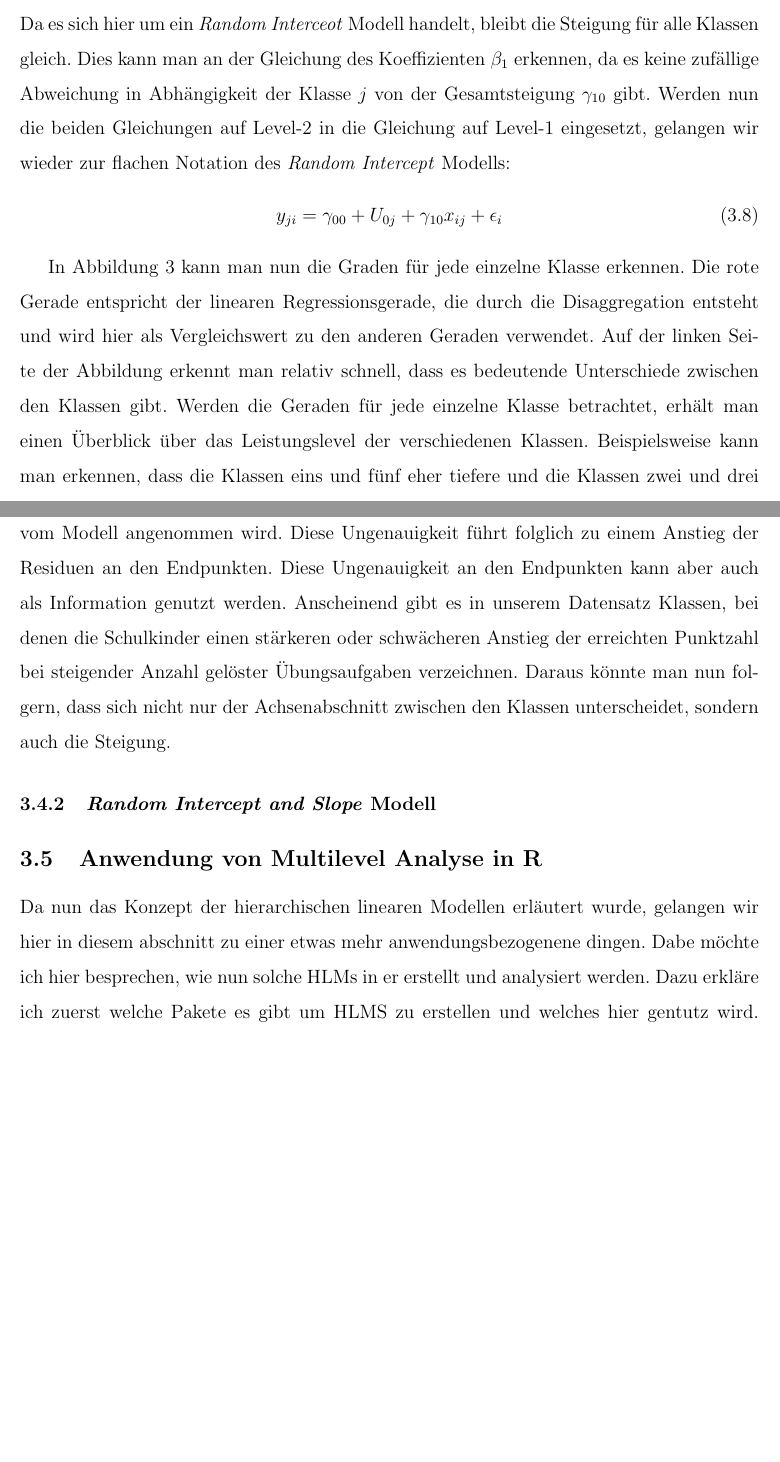
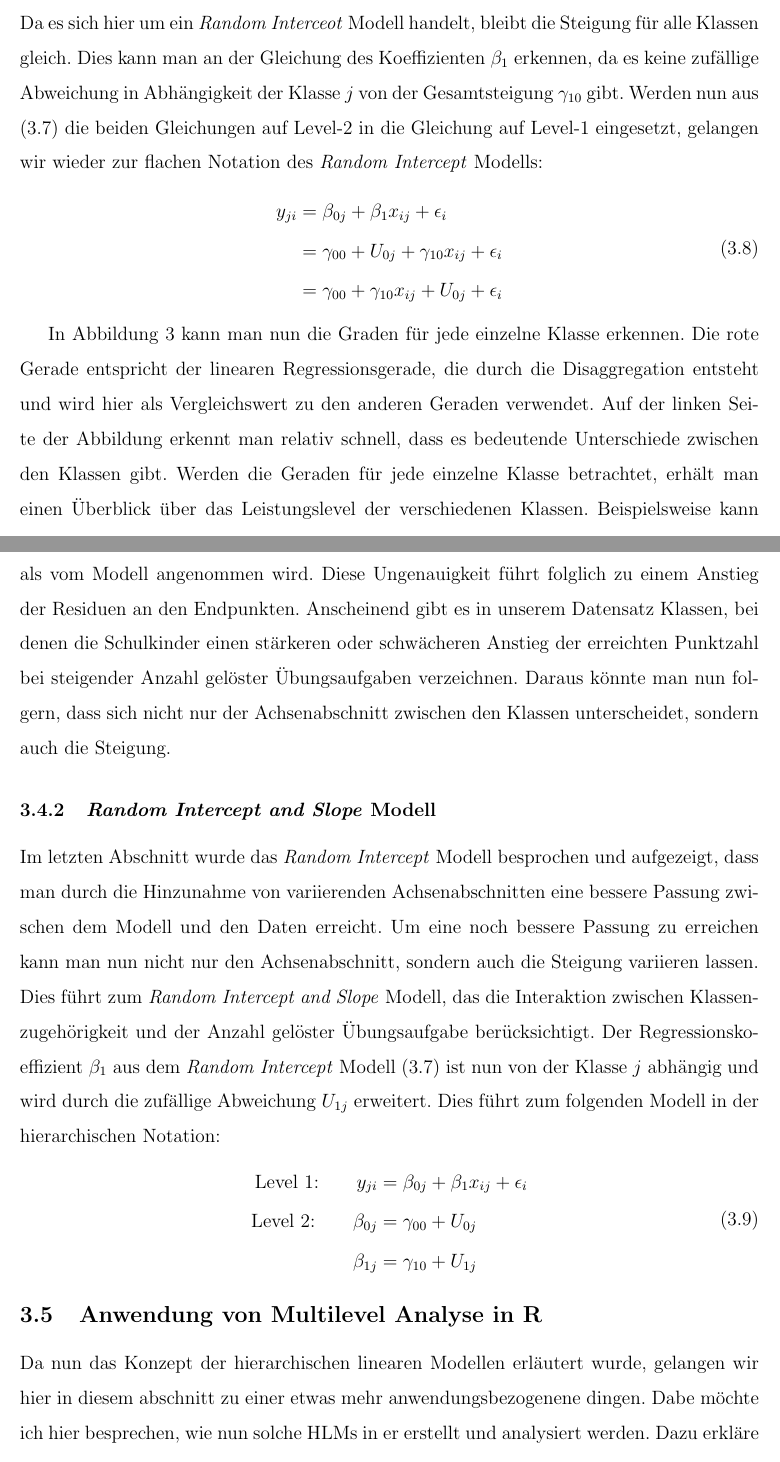
Before and after one commit to noboss93/master_thesis, a LaTeX document (Versionen/masterarbeit_multilevelanalysis.tex): two parts of pages 21 and 23 of 27 before the commit and two parts of pages 21 and 23 of 28 after it, joined at a grey line, cut so that both start at the same text, the shorter picture padded with empty space. Compiled offline with pdfLaTeX.

Commit message:
starting with random intercept and slope

```diff
--- a/Versionen/masterarbeit_multilevelanalysis.tex
+++ b/Versionen/masterarbeit_multilevelanalysis.tex
@@ -276,2 +286,6 @@ Diese Gleichung entspricht dem leeren Modell aus Abschnitt \ref{section:icc}, an
+Da es sich hier um ein \textit{Random Interceot} Modell handelt, bleibt die Steigung für alle Klassen gleich. Dies kann man an der Gleichung des Koeffizienten $\beta_{1}$ erkennen, da es keine zufällige Abweichung in Abhängigkeit der Klasse $j$ von der Gesamtsteigung $\gamma_{10}$ gibt. Werden nun aus \eqref{eq:random_intercept_model} die beiden Gleichungen auf Level-2 in die Gleichung auf Level-1 eingesetzt, gelangen wir wieder zur flachen Notation des \textit{Random Intercept} Modells:
 \begin{equation}
 \begin{split}
+y_{ji} 	& = \beta_{0j} + \beta_{1}x_{ij} + \epsilon_{i} \\
+		& = \gamma_{00} + U_{0j} + \gamma_{10}x_{ij} + \epsilon_{i} \\
+		& = \gamma_{00} + \gamma_{10}x_{ij} + U_{0j} + \epsilon_{i}
@@ -281,8 +292,4 @@ Diese Gleichung entspricht dem leeren Modell aus Abschnitt \ref{section:icc}, an
 \end{split}
-\end{equation}
-Da es sich hier um ein \textit{Random Interceot} Modell handelt, bleibt die Steigung für alle Klassen gleich. Dies kann man an der Gleichung des Koeffizienten $\beta_{1}$ erkennen, da es keine zufällige Abweichung in Abhängigkeit der Klasse $j$ von der Gesamtsteigung $\gamma_{10}$ gibt. Werden nun die beiden Gleichungen auf Level-2 in die Gleichung auf Level-1 eingesetzt, gelangen wir wieder zur flachen Notation des \textit{Random Intercept} Modells:
-\begin{equation}
-y_{ji} = \gamma_{00} + U_{0j} + \gamma_{10}x_{ij} + \epsilon_{i}
 \end{equation}
 
 \begin{figure}[t!]
@@ -299,14 +306,23 @@ In Abbildung \ref{fig:random_intercept} kann man nun die Graden für jede einzel
 \caption{Residuenplot des linearen Modells und des \textit{Random Intercept} Modells}
 \label{fig:resid_lm_rim}
 \end{figure}
-Ebenfalls kann man beobachten, dass die Geraden des hierarchischen linearen Modells besser zu den Daten passen. Dies wird etwas klarer, wenn man die Residuenplots des \textit{Random Intercept} Modells und des normalen linearen Modells vergleicht. In Abbildung \ref{fig:resid_lm_rim} sind die beiden Residuenplots abgebildet. Auch wenn die Unterschiede nicht all zu gross sind, kann man erkennen, dass es beim \textit{Random Intercept} Modell weniger grosse Abweichungen gibt zwischen den tatsächlich beobachteten Werten und den vom Regressionsmodell erwarteten Werten. Allerdings fällt beim Residuenplot des \textit{Random Intercept} Modells auf, dass an den Endpunkten die Residuen nicht mehr um den Nullpunkt verteilt sind, beim linearen Modell allerdings schon. Die Ursache dafür besteht darin, dass die Residuen nun für jede einzelne Regressionsgerade der Klassen berechnet werden. Da bei dem normalen linearen Modell die Residuen alle nur an einer Geraden berechnet werden, gleichen sich die Residuen der Schulkinder aus leistungsstärkeren Klassen mit den Kindern aus leistungsschwächeren Klassen aus. Betrachtet man in Abbildung \ref{fig:random_intercept} die rechte Seite, passen die Regressionsgeraden des \textit{Random Intercept} Modells besser zu den Daten als das lineare Modell. Allerdings gibt es immer noch Schulkinder, die noch nicht optimal durch die Gerade beschrieben werden. Bei der zweiten und dritten Klasse erreichten beispielsweise Schulkinder, die viele Übungen gelöst haben eine noch viel höhere Punktzahl als vom Modell angenommen wird. Diese Ungenauigkeit führt folglich zu einem Anstieg der Residuen an den Endpunkten. Diese Ungenauigkeit an den Endpunkten kann aber auch als Information genutzt werden. Anscheinend gibt es in unserem Datensatz Klassen, bei denen die Schulkinder einen stärkeren oder schwächeren Anstieg der erreichten Punktzahl bei steigender Anzahl gelöster Übungsaufgaben verzeichnen. Daraus könnte man nun folgern, dass sich nicht nur der Achsenabschnitt zwischen den Klassen unterscheidet, sondern auch die Steigung.
+Ebenfalls kann man beobachten, dass die Geraden des hierarchischen linearen Modells besser zu den Daten passen. Dies wird etwas klarer, wenn man die Residuenplots des \textit{Random Intercept} Modells und des normalen linearen Modells vergleicht. In Abbildung \ref{fig:resid_lm_rim} sind die beiden Residuenplots abgebildet. Auch wenn die Unterschiede nicht all zu gross sind, kann man erkennen, dass es beim \textit{Random Intercept} Modell weniger grosse Abweichungen gibt zwischen den tatsächlich beobachteten Werten und den vom Regressionsmodell erwarteten Werten. Allerdings fällt beim Residuenplot des \textit{Random Intercept} Modells auf, dass an den Endpunkten die Residuen nicht mehr um den Nullpunkt verteilt sind, beim linearen Modell allerdings schon. Die Ursache dafür besteht darin, dass die Residuen nun für jede einzelne Regressionsgerade der Klassen berechnet werden. Da bei dem normalen linearen Modell die Residuen alle nur an einer Geraden berechnet werden, gleichen sich die Residuen der Schulkinder aus leistungsstärkeren Klassen mit den Kindern aus leistungsschwächeren Klassen aus. Betrachtet man in Abbildung \ref{fig:random_intercept} die rechte Seite, passen die Regressionsgeraden des \textit{Random Intercept} Modells besser zu den Daten als das lineare Modell. Allerdings gibt es immer noch Schulkinder, die noch nicht optimal durch die Gerade beschrieben werden. Bei der zweiten und dritten Klasse erreichten beispielsweise Schulkinder, die viele Übungen gelöst haben eine noch viel höhere Punktzahl als vom Modell angenommen wird. Diese Ungenauigkeit führt folglich zu einem Anstieg der Residuen an den Endpunkten. Anscheinend gibt es in unserem Datensatz Klassen, bei denen die Schulkinder einen stärkeren oder schwächeren Anstieg der erreichten Punktzahl bei steigender Anzahl gelöster Übungsaufgaben verzeichnen. Daraus könnte man nun folgern, dass sich nicht nur der Achsenabschnitt zwischen den Klassen unterscheidet, sondern auch die Steigung.
+
+\subsubsection{\textit{Random Intercept and Slope} Modell}
+Im letzten Abschnitt wurde das \textit{Random Intercept} Modell besprochen und aufgezeigt, dass man durch die Hinzunahme von variierenden Achsenabschnitten eine bessere Passung zwischen dem Modell und den Daten erreicht. Um eine noch bessere Passung zu erreichen kann man nun nicht nur den Achsenabschnitt, sondern auch die Steigung variieren lassen. Dies führt zum \textit{Random Intercept and Slope} Modell, das die Interaktion zwischen Klassenzugehörigkeit und der Anzahl gelöster Übungsaufgabe berücksichtigt. Der Regressionskoeffizient $\beta_{1}$ aus dem \textit{Random Intercept} Modell \eqref{eq:random_intercept_model} ist nun von der Klasse $j$ abhängig und wird durch die zufällige Abweichung $U_{1j}$ erweitert. Dies führt zum folgenden Modell in der hierarchischen Notation:
+\begin{equation} \label{eq:random_intercept_slope_model}
+\begin{split}
+ \text{Level 1:}  \qquad y_{ji} & = \beta_{0j} + \beta_{1}x_{ij} + \epsilon_{i}\\
+ \text{Level 2:} \qquad \beta_{0j} & = \gamma_{00} + U_{0j}\\
+ \beta_{1j} & = \gamma_{10} + U_{1j}
+\end{split}
+\end{equation}
 
 
 
 
 
 
-\subsubsection{\textit{Random Intercept and Slope} Modell}
 
 \subsection{Anwendung von Multilevel Analyse in R} \label{section:ml_in_R}
 Da nun das Konzept der hierarchischen linearen Modellen erläutert wurde, gelangen wir hier in diesem abschnitt zu einer etwas mehr anwendungsbezogenene dingen. Dabe möchte ich hier besprechen, wie nun solche HLMs in er erstellt und analysiert werden. Dazu erkläre ich zuerst welche Pakete es gibt um HLMS zu erstellen und welches hier gentutz wird. Ausserdem wird gezeigt, wie modelle miteinander verglichen werden können und welche Varianzen genau durch welche Variablen erklärt werden.
```
Also changed, not shown: Versionen/masterarbeit_multilevelanalysis.pdf, Versionen/masterarbeit_multilevelanalysis.tex (17 more changed lines), 6 other files.
